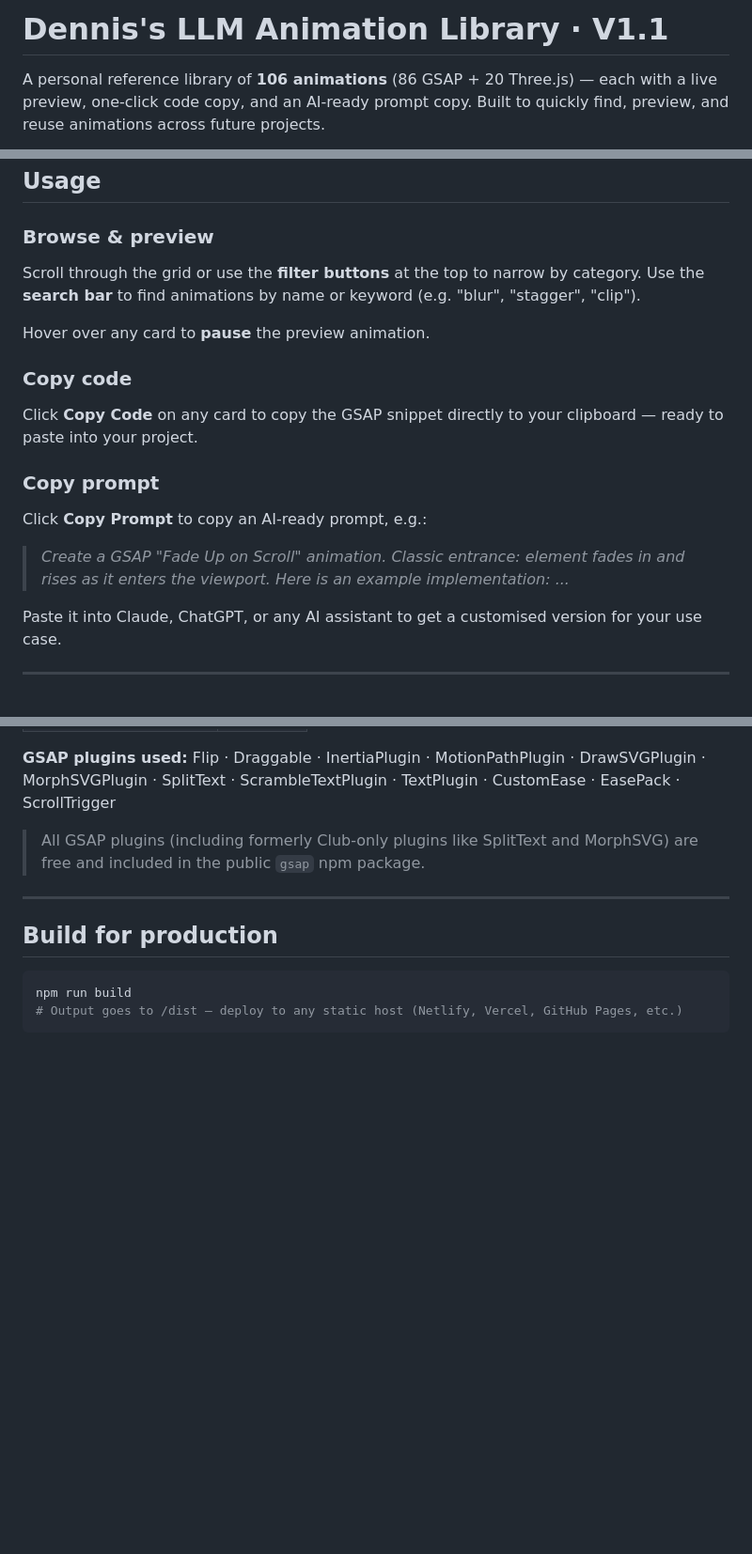
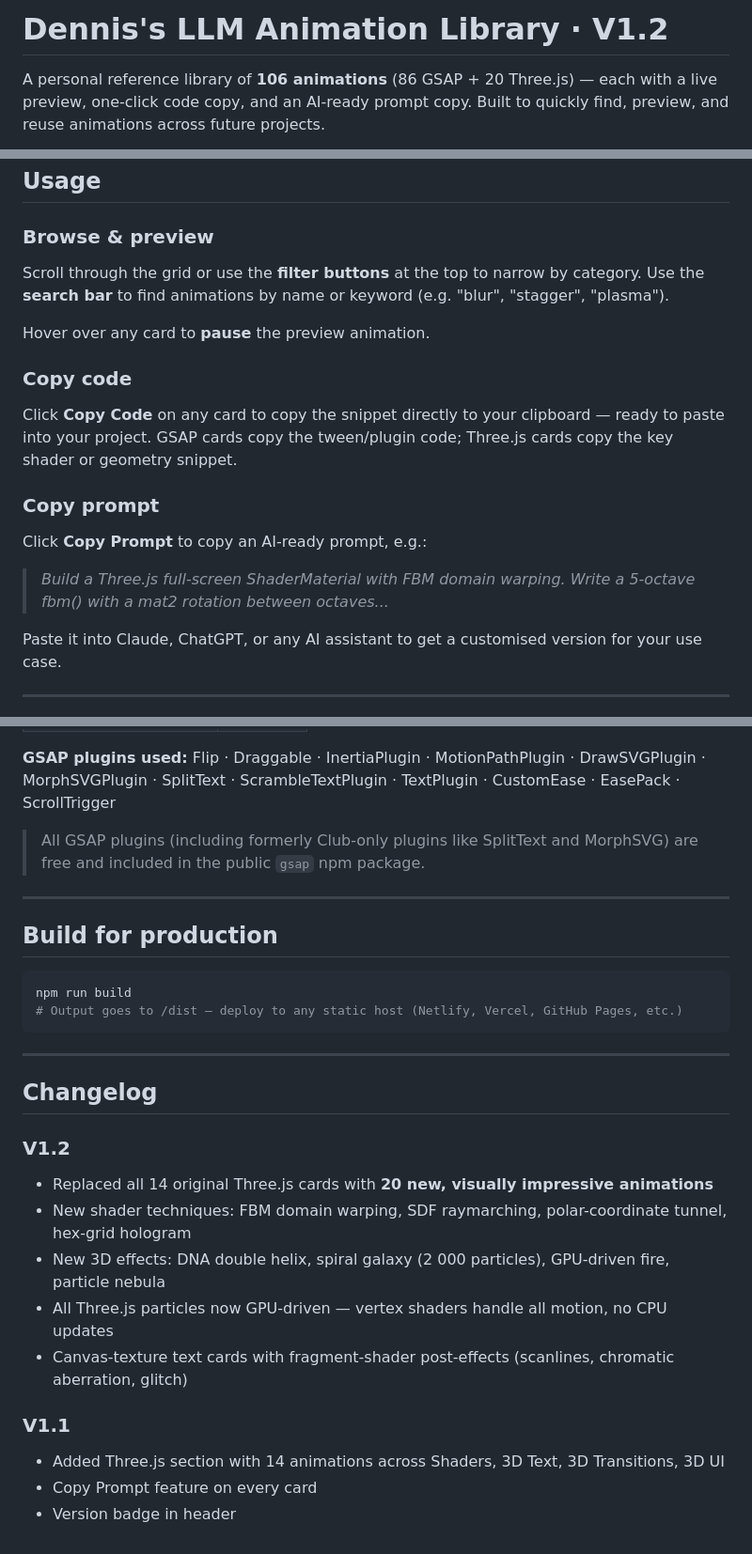
Before and after one commit to ginccreative/dennis-gsap-library, a Markdown page: README.md, 3 parts joined by grey strips. Shown at 94% size. Drawn GitHub-style; blank space fills up the shorter version.

````diff
--- a/README.md
+++ b/README.md
@@ -1,4 +1,4 @@
-# Dennis's LLM Animation Library · V1.1
+# Dennis's LLM Animation Library · V1.2
 
 A personal reference library of **106 animations** (86 GSAP + 20 Three.js) — each with a live preview, one-click code copy, and an AI-ready prompt copy. Built to quickly find, preview, and reuse animations across future projects.
 
@@ -67,17 +73,17 @@ Then open **http://localhost:5173** in your browser.
 ## Usage
 
 ### Browse & preview
-Scroll through the grid or use the **filter buttons** at the top to narrow by category. Use the **search bar** to find animations by name or keyword (e.g. "blur", "stagger", "clip").
+Scroll through the grid or use the **filter buttons** at the top to narrow by category. Use the **search bar** to find animations by name or keyword (e.g. "blur", "stagger", "plasma").
 
 Hover over any card to **pause** the preview animation.
 
 ### Copy code
-Click **Copy Code** on any card to copy the GSAP snippet directly to your clipboard — ready to paste into your project.
+Click **Copy Code** on any card to copy the snippet directly to your clipboard — ready to paste into your project. GSAP cards copy the tween/plugin code; Three.js cards copy the key shader or geometry snippet.
 
 ### Copy prompt
 Click **Copy Prompt** to copy an AI-ready prompt, e.g.:
 
-> *Create a GSAP "Fade Up on Scroll" animation. Classic entrance: element fades in and rises as it enters the viewport. Here is an example implementation: ...*
+> *Build a Three.js full-screen ShaderMaterial with FBM domain warping. Write a 5-octave fbm() with a mat2 rotation between octaves...*
 
 Paste it into Claude, ChatGPT, or any AI assistant to get a customised version for your use case.
 
@@ -104,3 +110,19 @@ Paste it into Claude, ChatGPT, or any AI assistant to get a customised version f
 npm run build
 # Output goes to /dist — deploy to any static host (Netlify, Vercel, GitHub Pages, etc.)
 ```
+
+---
+
+## Changelog
+
+### V1.2
+- Replaced all 14 original Three.js cards with **20 new, visually impressive animations**
+- New shader techniques: FBM domain warping, SDF raymarching, polar-coordinate tunnel, hex-grid hologram
+- New 3D effects: DNA double helix, spiral galaxy (2 000 particles), GPU-driven fire, particle nebula
+- All Three.js particles now GPU-driven — vertex shaders handle all motion, no CPU updates
+- Canvas-texture text cards with fragment-shader post-effects (scanlines, chromatic aberration, glitch)
+
+### V1.1
+- Added Three.js section with 14 animations across Shaders, 3D Text, 3D Transitions, 3D UI
+- Copy Prompt feature on every card
+- Version badge in header
````
Also changed, not shown: other parts of README.md (+23 -17 lines).
